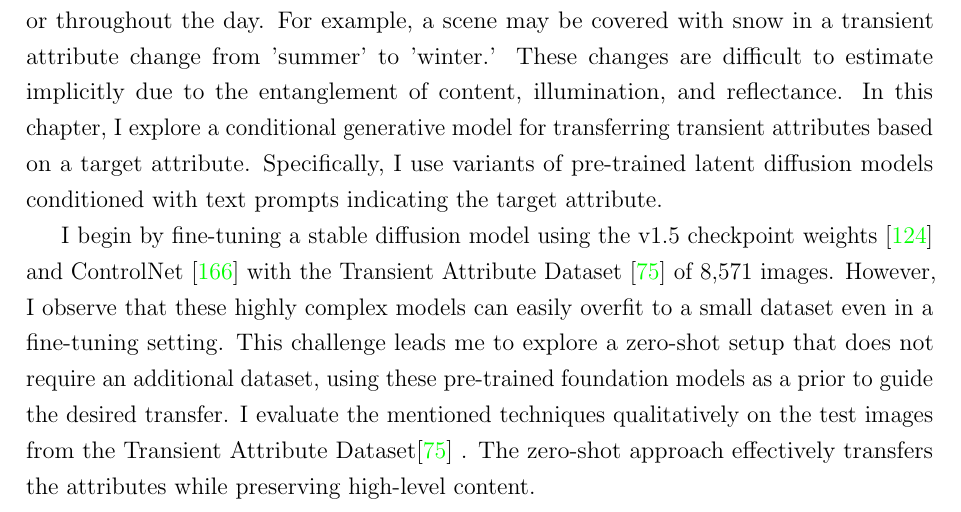
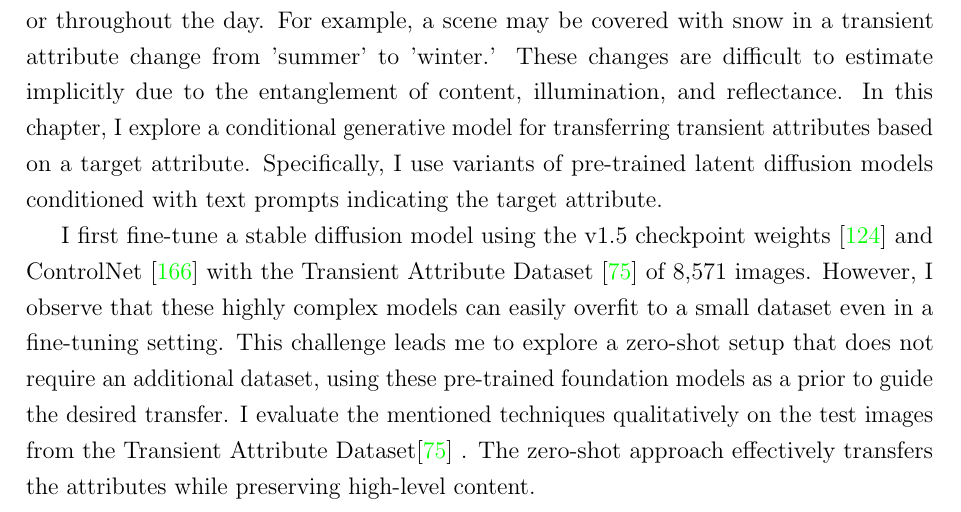
Before and after one commit to faziletgokbudak/PhD-Thesis, a LaTeX thesis (thesis.tex, which reads Chapters/ZeroshotDiffusion.tex): part of page 75 of 134, cut so that both start at the same text. Compiled offline with pdfLaTeX.

Commit message:
Updates from Overleaf

```diff
--- a/Chapters/ZeroshotDiffusion.tex
+++ b/Chapters/ZeroshotDiffusion.tex
@@ -4,7 +4,7 @@ In the previous chapter, I discuss appearance manipulation at the image level th
 
 The appearance of a scene can change dramatically over the course of a day or across seasons. While main elements, such as buildings, lakes, or forests generally remain the same, we often notice illumination changes that alter the appearance of the scene’s contents. Additionally, we might observe content being added or removed between seasons or throughout the day. For example, a scene may be covered with snow in a transient attribute change from 'summer' to 'winter.' These changes are difficult to estimate implicitly due to the entanglement of content, illumination, and reflectance. In this chapter, I explore a conditional generative model for transferring transient attributes based on a target attribute. Specifically, I use variants of pre-trained latent diffusion models conditioned with text prompts indicating the target attribute.
 
-I begin by fine-tuning a stable diffusion model using the v1.5 checkpoint weights \cite{rombach2022high} and ControlNet \cite{zhang2023adding} with the Transient Attribute Dataset \cite{laffont2014transient} of 8,571 images. However, I observe that these highly complex models can easily overfit to a small dataset even in a fine-tuning setting. This challenge leads me to explore a zero-shot setup that does not require an additional dataset, using these pre-trained foundation models as a prior to guide the desired transfer. I evaluate the mentioned techniques qualitatively on the test images from the Transient Attribute Dataset\cite{laffont2014transient} . The zero-shot approach effectively transfers the attributes while preserving high-level content.
+I first fine-tune a stable diffusion model using the v1.5 checkpoint weights \cite{rombach2022high} and ControlNet \cite{zhang2023adding} with the Transient Attribute Dataset \cite{laffont2014transient} of 8,571 images. However, I observe that these highly complex models can easily overfit to a small dataset even in a fine-tuning setting. This challenge leads me to explore a zero-shot setup that does not require an additional dataset, using these pre-trained foundation models as a prior to guide the desired transfer. I evaluate the mentioned techniques qualitatively on the test images from the Transient Attribute Dataset\cite{laffont2014transient} . The zero-shot approach effectively transfers the attributes while preserving high-level content.
 
 \input{Chapters/zero-shot-tat-secs/Introduction}
 
```
